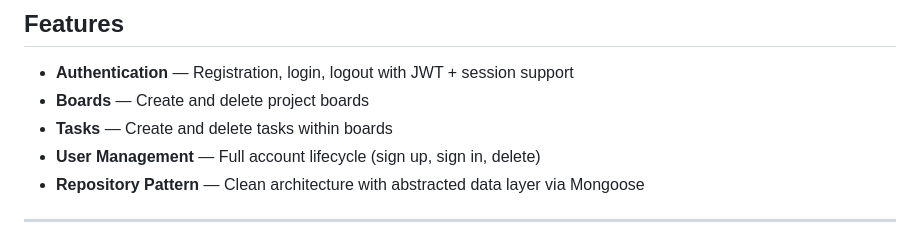
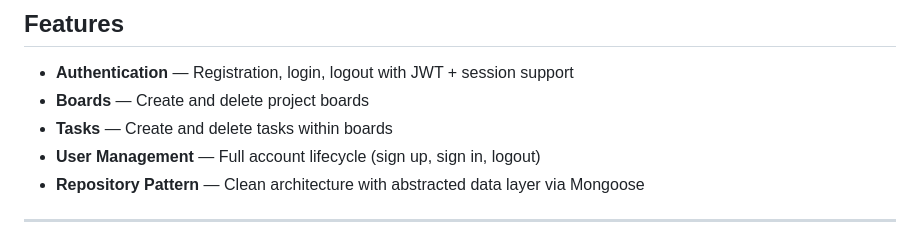
Before and after one commit to humptydumpty90/tasks-manager, a Markdown page: readme.md, the part around the change. Drawn GitHub-style.

Commit message:
Modify user management description in README
Updated user management feature to include logout.

```diff
--- a/readme.md
+++ b/readme.md
@@ -11,7 +11,7 @@ A full-stack task management application built with React and Node.js.
 - **Authentication** — Registration, login, logout with JWT + session support
 - **Boards** — Create and delete project boards
 - **Tasks** — Create and delete tasks within boards
-- **User Management** — Full account lifecycle (sign up, sign in, delete)
+- **User Management** — Full account lifecycle (sign up, sign in, logout)
 - **Repository Pattern** — Clean architecture with abstracted data layer via Mongoose
 
 ---
```
